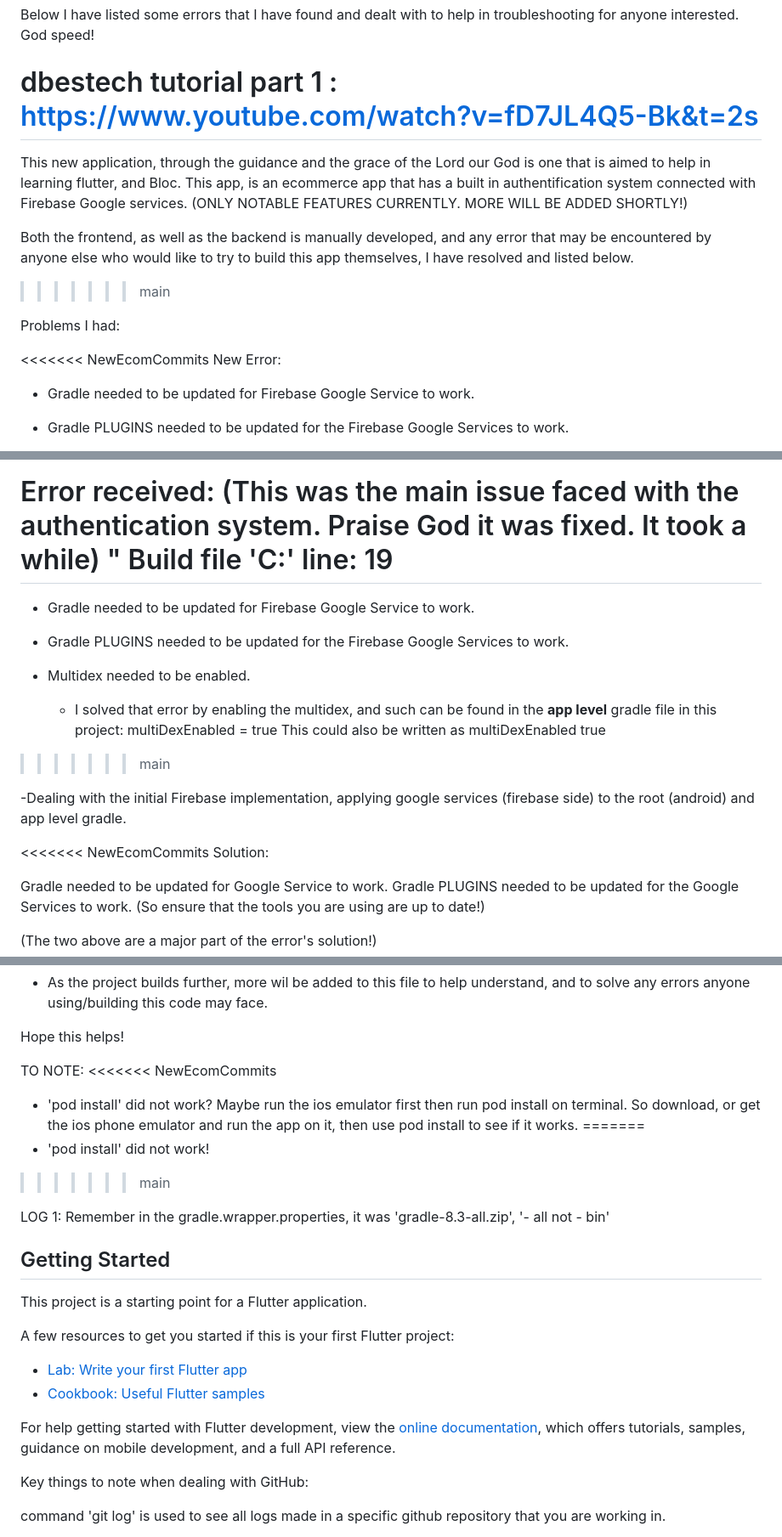
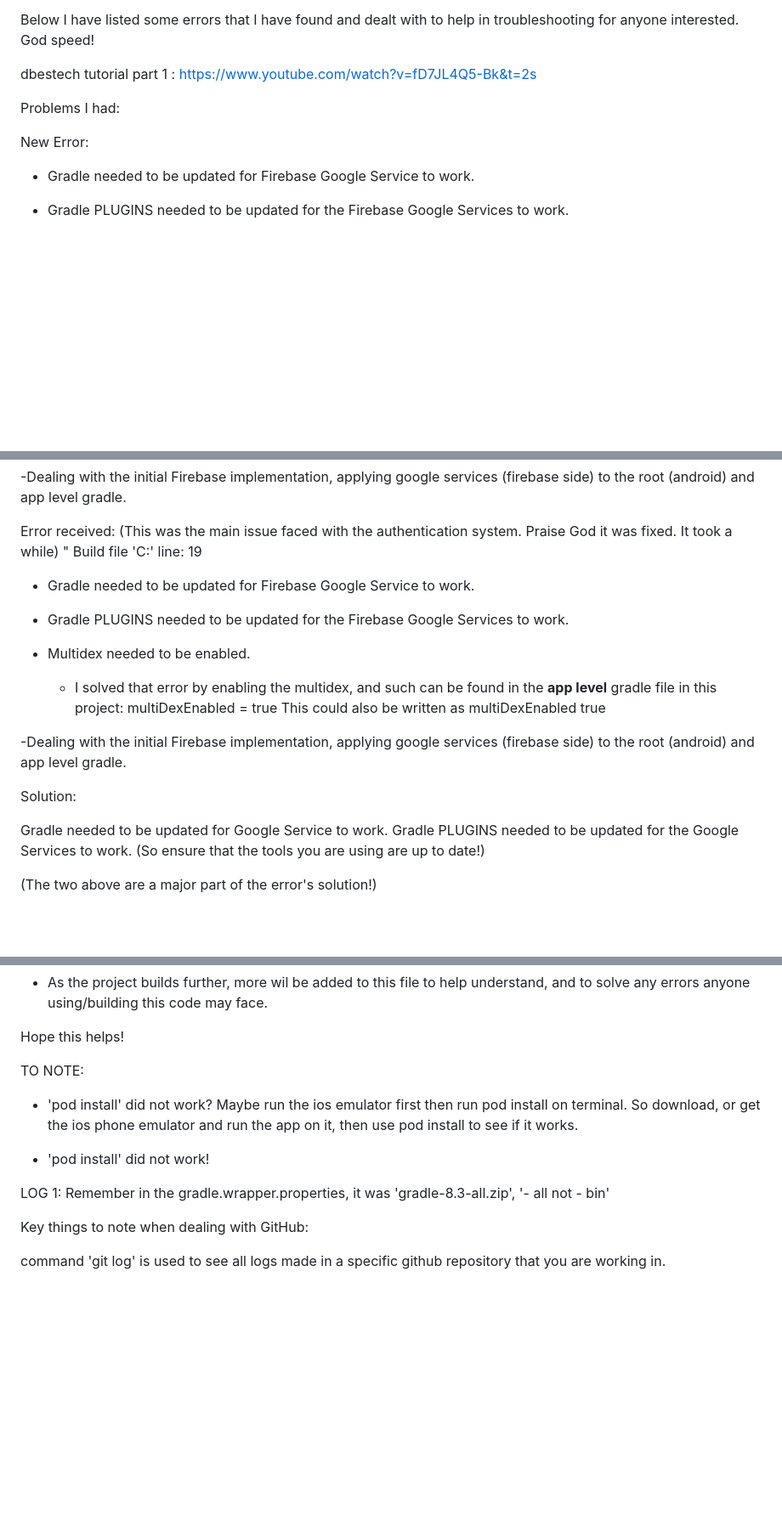
Before and after one commit to SubNato/Ecom_App, a Markdown page: README.md, 3 parts joined by grey strips. Shown at 85% size. Drawn GitHub-style; blank space fills up the shorter version.

```diff
--- a/README.md
+++ b/README.md
@@ -25,18 +25,16 @@ Below I have listed some errors that I have found and dealt with to help in trou
 
 
 dbestech tutorial part 1 : https://www.youtube.com/watch?v=fD7JL4Q5-Bk&t=2s
-=======
-This new application, through the guidance and the grace of the Lord our God is one that is aimed to help in learning flutter, and Bloc.
-This app, is an ecommerce app that has a built in authentification system connected with Firebase Google services. (ONLY NOTABLE FEATURES CURRENTLY. MORE WILL BE ADDED SHORTLY!)
 
-Both the frontend, as well as the backend is manually developed, and any error that may be encountered by anyone else who would like to try to build this app themselves, I have resolved and listed below.
 
->>>>>>> main
+
+
+
+
 
 
 Problems I had:
 
-<<<<<<< NewEcomCommits
 New Error:
 
 
@@ -52,19 +50,17 @@ New Error:
 
 Error received:          (This was the main issue faced with the authentication system. Praise God it was fixed. It took a while)
 " Build file 'C:' line: 19
-=======
+
 - Gradle needed to be updated for Firebase Google Service to work.
 - Gradle PLUGINS needed to be updated for the Firebase Google Services to work.
 
 - Multidex needed to be enabled.
     * I solved that error by enabling the multidex, and such can be found in the **app level** gradle file in this project:
       multiDexEnabled = true          This could also be written as           multiDexEnabled true
->>>>>>> main
 
 
 -Dealing with the initial Firebase implementation, applying google services (firebase side) to the root (android) and app level gradle.
 
-<<<<<<< NewEcomCommits
 Solution:
 
 Gradle needed to be updated for Google Service to work.
@@ -194,31 +190,14 @@ Hope this helps!
 
 
 TO NOTE:
-<<<<<<< NewEcomCommits
+
 - 'pod install' did not work? Maybe run the ios emulator first then run pod install on terminal. So download, or get the ios phone emulator and run the app on it, then use pod install to see if it works.
-=======
+
 - 'pod install' did not work!
->>>>>>> main
+
 
 
 LOG 1: Remember in the gradle.wrapper.properties, it was 'gradle-8.3-all.zip', '- all  not - bin'
-
-
-## Getting Started
-
-This project is a starting point for a Flutter application.
-
-A few resources to get you started if this is your first Flutter project:
-
-- [Lab: Write your first Flutter app](https://docs.flutter.dev/get-started/codelab)
-- [Cookbook: Useful Flutter samples](https://docs.flutter.dev/cookbook)
-
-For help getting started with Flutter development, view the
-[online documentation](https://docs.flutter.dev/), which offers tutorials,
-samples, guidance on mobile development, and a full API reference.
-
-
-
 
 
 
```
Also changed, not shown: other parts of README.md (+3 -3 lines).
